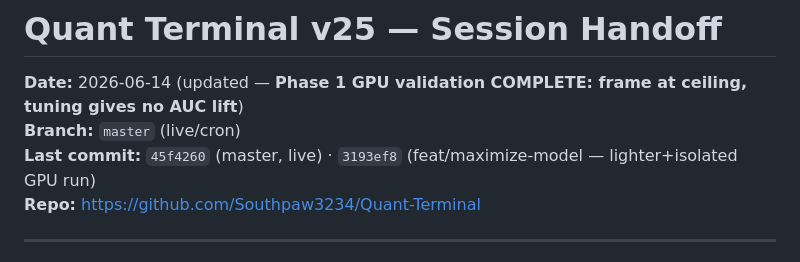
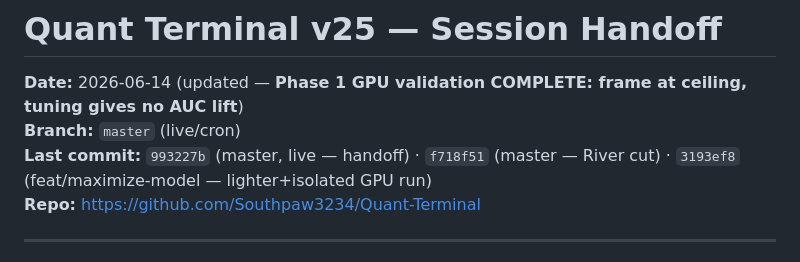
Before and after one commit to Southpaw3234/Quant-Terminal, a Markdown page: HANDOFF.md, the part around the change. Rendered like a GitHub page.

Commit message:
@ docs(handoff): refresh stale "Last commit" pointer to current master
Co-Authored-By: Claude Opus 4.8 <noreply@anthropic.com>
@

```diff
--- a/HANDOFF.md
+++ b/HANDOFF.md
@@ -1,7 +1,7 @@
 # Quant Terminal v25 — Session Handoff
 **Date:** 2026-06-14 (updated — **Phase 1 GPU validation COMPLETE: frame at ceiling, tuning gives no AUC lift**)
 **Branch:** `master` (live/cron)
-**Last commit:** `45f4260` (master, live) · `3193ef8` (feat/maximize-model — lighter+isolated GPU run)
+**Last commit:** `993227b` (master, live — handoff) · `f718f51` (master — River cut) · `3193ef8` (feat/maximize-model — lighter+isolated GPU run)
 **Repo:** https://github.com/Southpaw3234/Quant-Terminal
 
 ---
```
